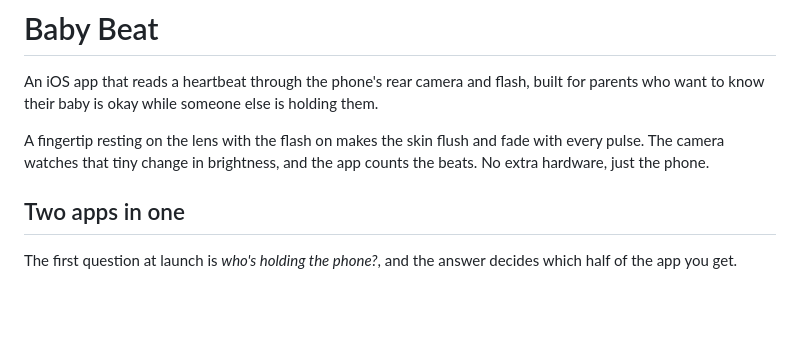
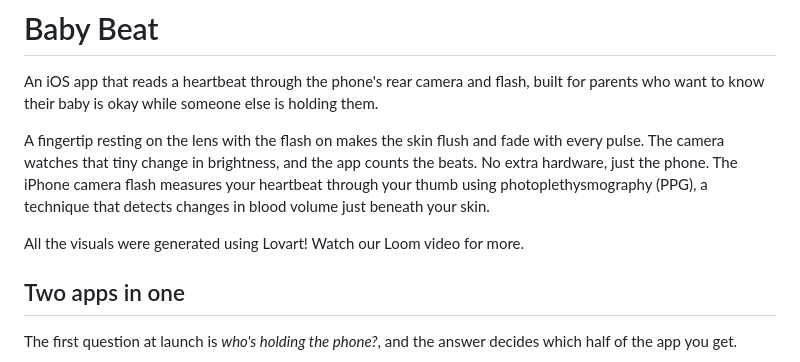
Before and after one commit to diyasabh/baby-beat, a Markdown page: README.md, the part around the change. Drawn GitHub-style; blank space fills up the shorter version.

```diff
--- a/README.md
+++ b/README.md
@@ -2,7 +2,9 @@
 
 An iOS app that reads a heartbeat through the phone's rear camera and flash, built for parents who want to know their baby is okay while someone else is holding them.
 
-A fingertip resting on the lens with the flash on makes the skin flush and fade with every pulse. The camera watches that tiny change in brightness, and the app counts the beats. No extra hardware, just the phone.
+A fingertip resting on the lens with the flash on makes the skin flush and fade with every pulse. The camera watches that tiny change in brightness, and the app counts the beats. No extra hardware, just the phone. The iPhone camera flash measures your heartbeat through your thumb using photoplethysmography (PPG), a technique that detects changes in blood volume just beneath your skin.
+
+All the visuals were generated using Lovart! Watch our Loom video for more.
 
 ## Two apps in one
 
```
